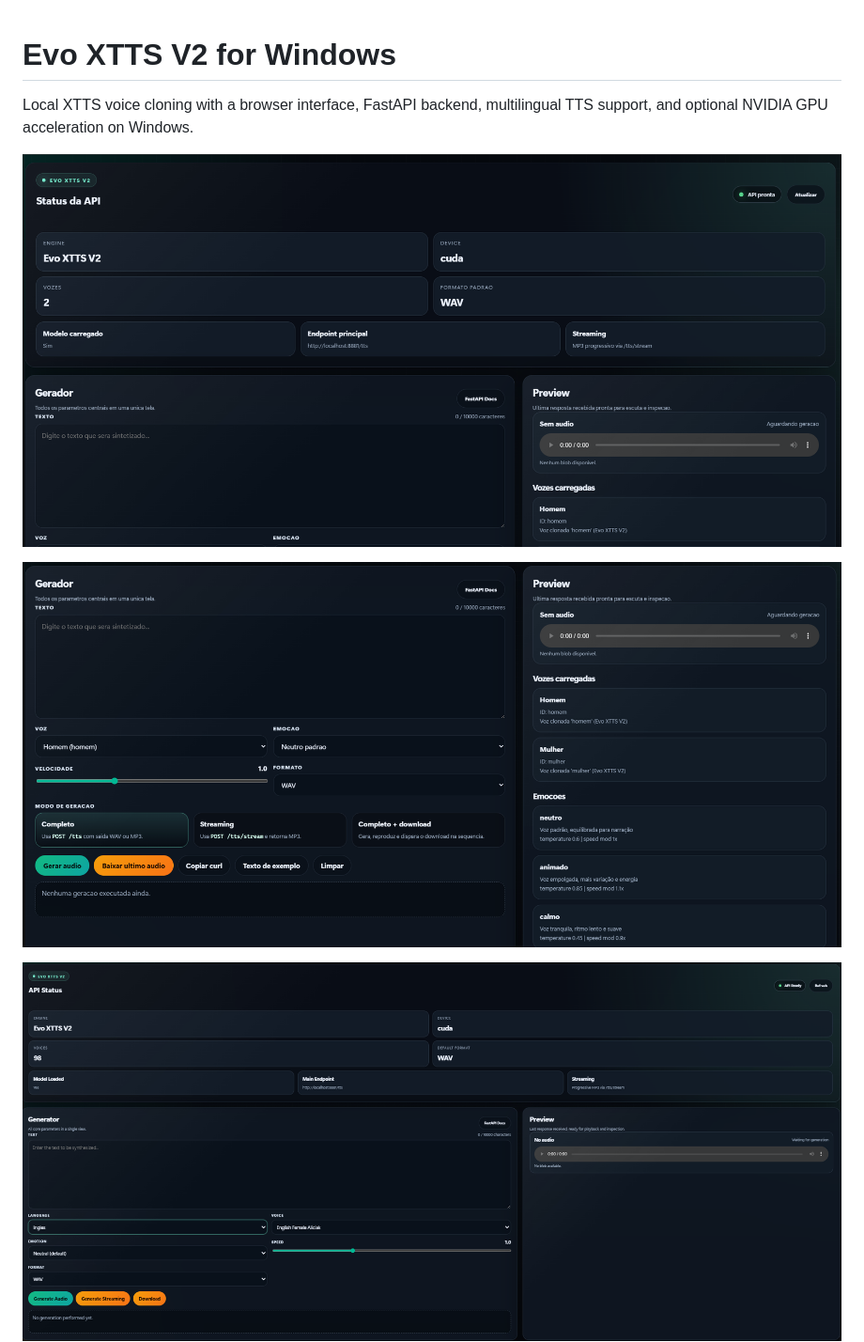
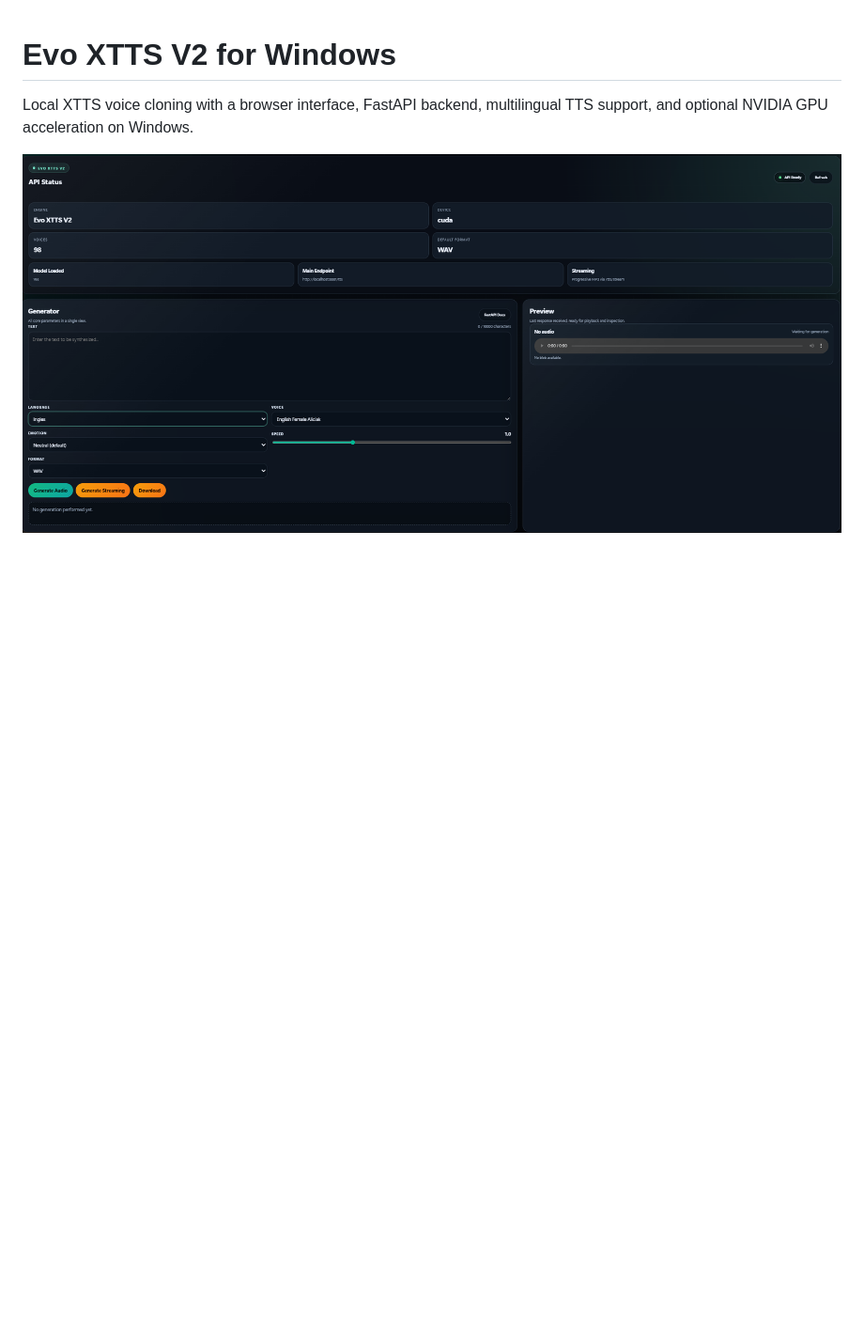
Before and after one commit to marksjr/EvoXTTS_v2, a Markdown page: README.md, the part around the change. Shown at 94% size. GitHub-like rendering; blank space fills up the shorter version.

Commit message:
Simplify README screenshots

```diff
--- a/README.md
+++ b/README.md
@@ -1,10 +1,6 @@
 # Evo XTTS V2 for Windows
 
 Local XTTS voice cloning with a browser interface, FastAPI backend, multilingual TTS support, and optional NVIDIA GPU acceleration on Windows.
-
-![Status and dashboard](docs/images/dashboard-status.png)
-
-![Generator and preview](docs/images/dashboard-generator.png)
 
 ![Full interface](docs/images/dashboard-full.png)
 
```
